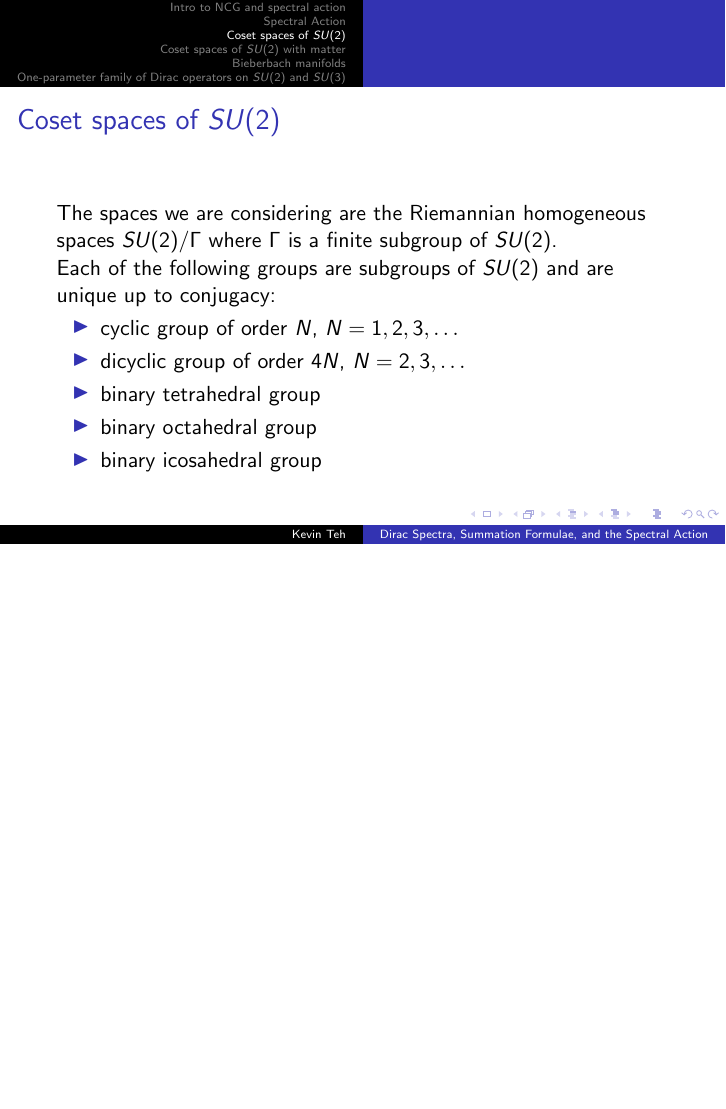
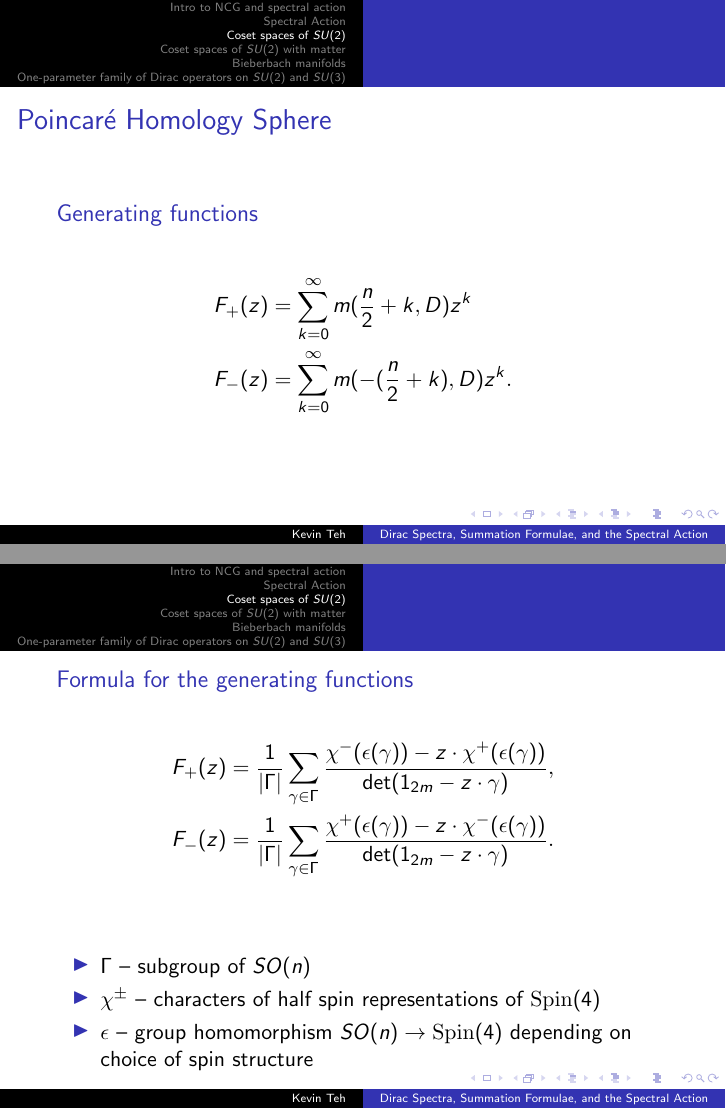
Before and after one commit to kkwteh/beamer_presentation, LaTeX slides (defense_presentation.tex): page 35 of 66 before the commit and pages 35 and 36 of 70 after it, the two joined at a grey line, the shorter picture padded with empty space. Compiled offline with pdfLaTeX.

Commit message:
Add slides for Poincare homology sphere

```diff
--- a/defense_presentation.tex
+++ b/defense_presentation.tex
@@ -475,3 +475,28 @@ P_1(u)  = \frac{1}{4} u^2 - \frac{1}{4} u - \frac{3}{16}, \quad P_2(u)  = \frac{
 \end{frame}
 
 \begin{frame}
+	\frametitle{Poincar\'e Homology Sphere}
+	\begin{block}{Generating functions}
+	\begin{align*}
+F_+(z) & = \sum_{k=0}^{\infty} m (\frac{n}{2}+k,D)z^k  \\
+F_-(z) &= \sum_{k=0}^{\infty} m (-(\frac{n}{2}+k),D)z^k .
+\end{align*}
+	\end{block}
+\end{frame}
+
+\begin{frame}
+	\begin{block}{Formula for the generating functions}
+		\begin{align*}
+F_+ (z) &= \frac{1}{| \Gamma |} \sum_{\gamma \in \Gamma}  \frac{\chi^-(\epsilon(\gamma)) - z \cdot \chi^+ (\epsilon(\gamma))}{\det(1_{2m} - z \cdot \gamma)}, \\ \label{Spmultgen2}
+F_-(z) &= \frac{1}{| \Gamma |} \sum_{\gamma \in \Gamma} \frac{\chi^+(\epsilon(\gamma)) - z \cdot \chi^- (\epsilon(\gamma))}{\det(1_{2m} - z \cdot \gamma)}.
+		\end{align*}
+	\end{block}
+
+	\begin{block}{}
+	\begin{itemize}
+		\item $\Gamma$ -- subgroup of $SO(n)$
+		\item $\chi^{\pm}$ -- characters of half spin representations of $\Spin(4)$
+		\item $\epsilon$ -- group homomorphism $SO(n) \rightarrow \Spin(4)$ depending on choice of spin structure
+	\end{itemize}
+	\end{block}
+\end{frame}
```
Also changed, not shown: defense_presentation.tex (26 more changed lines).
